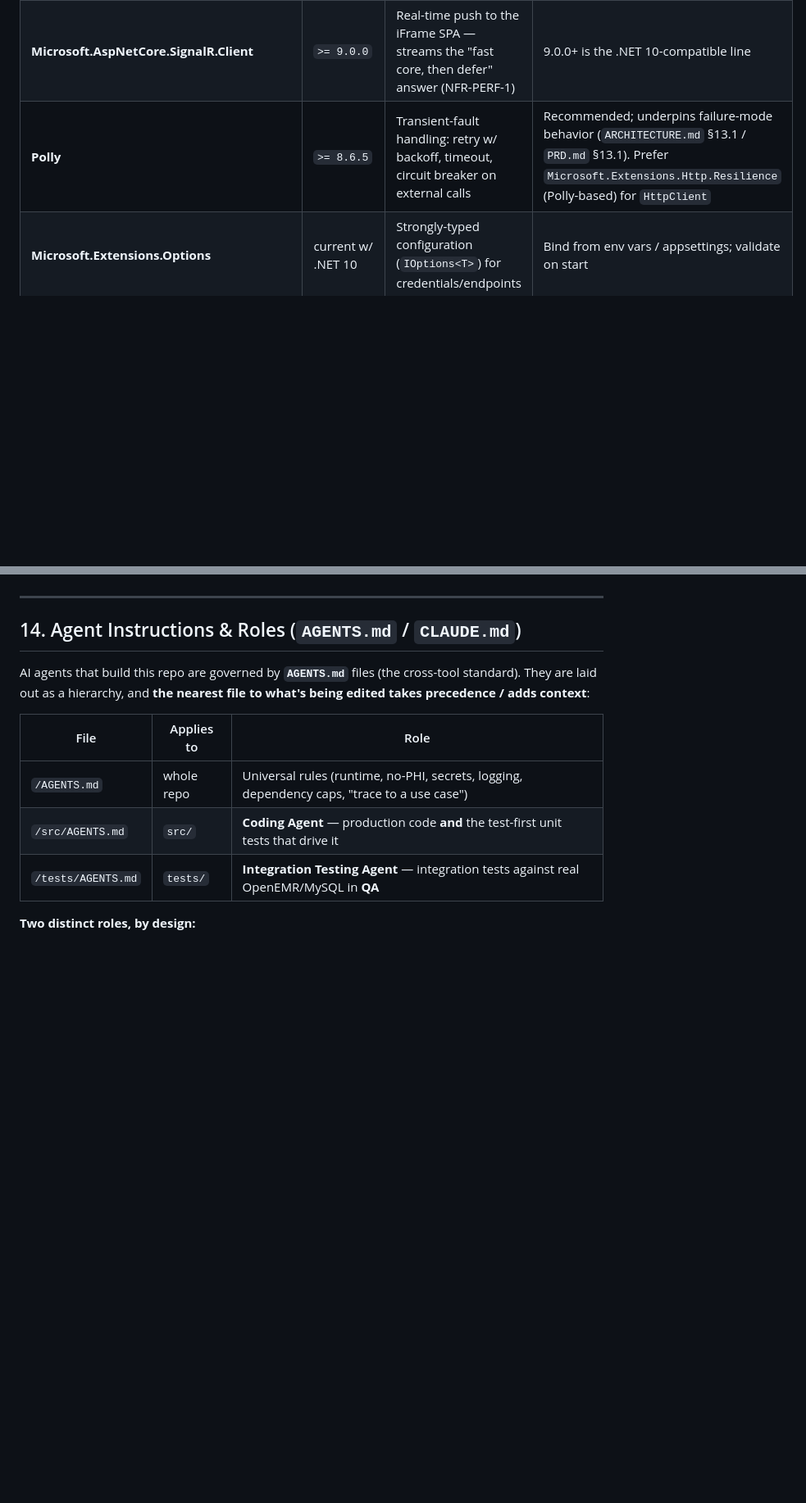
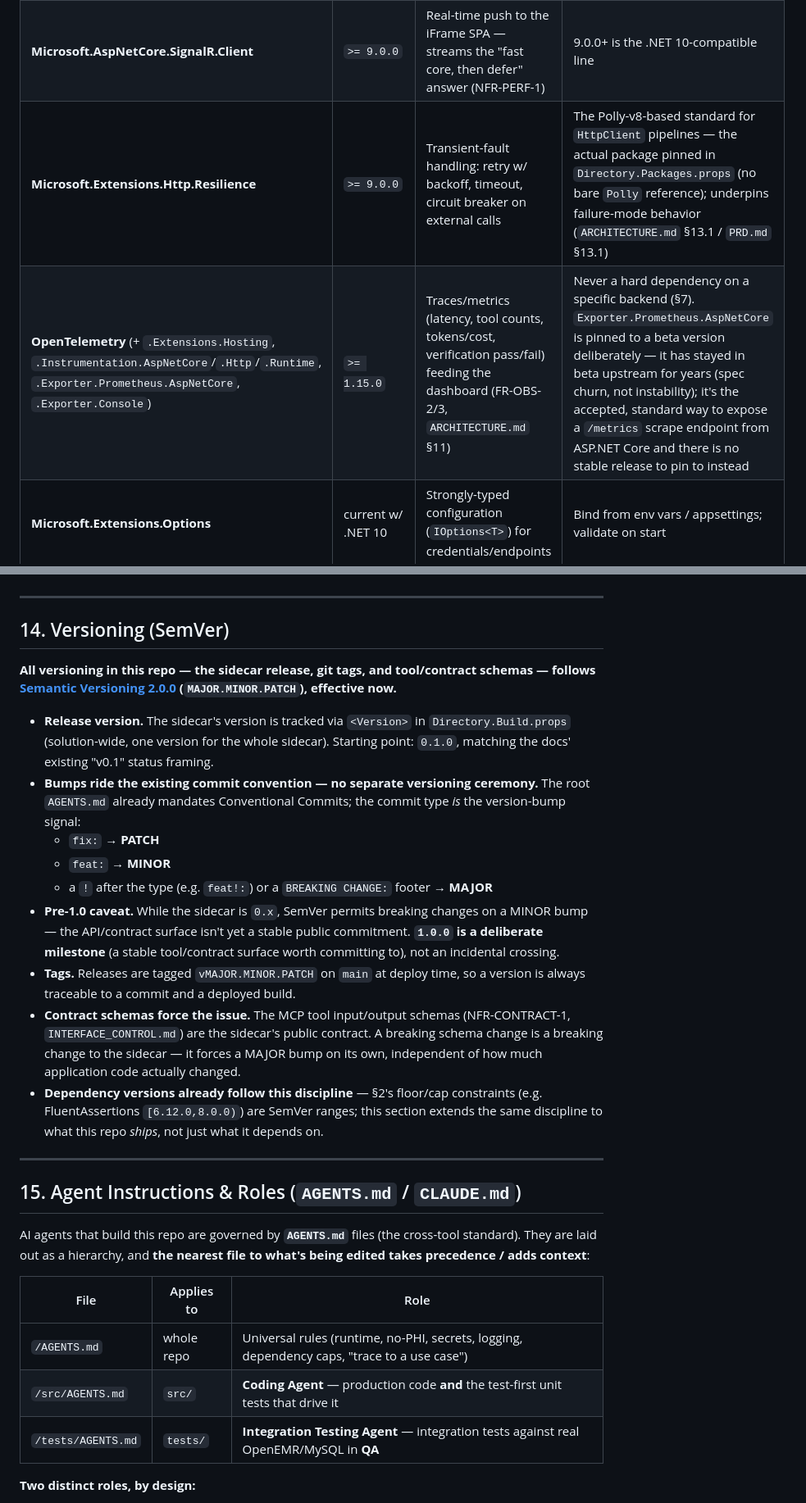
Before and after one commit to adammarquette/agent-forge-copilot, a Markdown page: documentation/ENGINEERING_STANDARDS.md, 2 parts joined by grey strips. Shown at 82% size. GitHub-like rendering; blank space fills up the shorter version.

Commit message:
docs: fix solution-layout/dependency drift, mandate SemVer
ENGINEERING_STANDARDS.md §9 was missing the .Mcp and .Observability
projects (both exist and are built out) and still described the MCP
tool server as living inside the host project. §2's resilience row
named a bare "Polly" package that isn't actually referenced in
Directory.Packages.props (it's Microsoft.Extensions.Http.Resilience),
and never listed the OpenTelemetry package family backing Epic 9.

Also adds a new §14 mandating Semantic Versioning for the sidecar
release, git tags, and MCP contract schemas going forward, tied to
the Conventional Commits already required by AGENTS.md.

```diff
--- a/documentation/ENGINEERING_STANDARDS.md
+++ b/documentation/ENGINEERING_STANDARDS.md
@@ -34,7 +34,8 @@ compatibility.
 |---|---|---|---|
 | **Refit** | `>= 7.0.0` | Typed REST/HTTP clients — turns the OpenEMR FHIR/REST surface into C# interfaces (see ICD) | Contracts as interfaces; pairs with `Refit.HttpClientFactory` for DI |
 | **Microsoft.AspNetCore.SignalR.Client** | `>= 9.0.0` | Real-time push to the iFrame SPA — streams the "fast core, then defer" answer (NFR-PERF-1) | 9.0.0+ is the .NET 10-compatible line |
-| **Polly** | `>= 8.6.5` | Transient-fault handling: retry w/ backoff, timeout, circuit breaker on external calls | Recommended; underpins failure-mode behavior (`ARCHITECTURE.md` §13.1 / `PRD.md` §13.1). Prefer `Microsoft.Extensions.Http.Resilience` (Polly-based) for `HttpClient` |
+| **Microsoft.Extensions.Http.Resilience** | `>= 9.0.0` | Transient-fault handling: retry w/ backoff, timeout, circuit breaker on external calls | The Polly-v8-based standard for `HttpClient` pipelines — the actual package pinned in `Directory.Packages.props` (no bare `Polly` reference); underpins failure-mode behavior (`ARCHITECTURE.md` §13.1 / `PRD.md` §13.1) |
+| **OpenTelemetry** (+ `.Extensions.Hosting`, `.Instrumentation.AspNetCore`/`.Http`/`.Runtime`, `.Exporter.Prometheus.AspNetCore`, `.Exporter.Console`) | `>= 1.15.0` | Traces/metrics (latency, tool counts, tokens/cost, verification pass/fail) feeding the dashboard (FR-OBS-2/3, `ARCHITECTURE.md` §11) | Never a hard dependency on a specific backend (§7). `Exporter.Prometheus.AspNetCore` is pinned to a beta version deliberately — it has stayed in beta upstream for years (spec churn, not instability); it's the accepted, standard way to expose a `/metrics` scrape endpoint from ASP.NET Core and there is no stable release to pin to instead |
 | **Microsoft.Extensions.Options** | current w/ .NET 10 | Strongly-typed configuration (`IOptions<T>`) for credentials/endpoints | Bind from env vars / appsettings; validate on start |
 | **Microsoft.Extensions.Logging.Abstractions** | current w/ .NET 10 | `ILogger` abstraction throughout — no hard dependency on a provider | Consuming host picks Serilog/NLog/etc. (samples in §7) |
 | **xUnit** | `>= 2.9.0` | Unit test framework | See testing standards (§8) |
@@ -311,7 +315,35 @@ Consolidated security requirements (also enforced in code via §4 HTTP, §6 Conf
 
 ---
 
-## 14. Agent Instructions & Roles (`AGENTS.md` / `CLAUDE.md`)
+## 14. Versioning (SemVer)
+
+**All versioning in this repo — the sidecar release, git tags, and tool/contract schemas — follows
+[Semantic Versioning 2.0.0](https://semver.org/) (`MAJOR.MINOR.PATCH`), effective now.**
+
+- **Release version.** The sidecar's version is tracked via `<Version>` in `Directory.Build.props`
+  (solution-wide, one version for the whole sidecar). Starting point: `0.1.0`, matching the docs'
+  existing "v0.1" status framing.
+- **Bumps ride the existing commit convention — no separate versioning ceremony.** The root `AGENTS.md`
+  already mandates Conventional Commits; the commit type *is* the version-bump signal:
+  - `fix:` → **PATCH**
+  - `feat:` → **MINOR**
+  - a `!` after the type (e.g. `feat!:`) or a `BREAKING CHANGE:` footer → **MAJOR**
+- **Pre-1.0 caveat.** While the sidecar is `0.x`, SemVer permits breaking changes on a MINOR bump — the
+  API/contract surface isn't yet a stable public commitment. **`1.0.0` is a deliberate milestone** (a
+  stable tool/contract surface worth committing to), not an incidental crossing.
+- **Tags.** Releases are tagged `vMAJOR.MINOR.PATCH` on `main` at deploy time, so a version is always
+  traceable to a commit and a deployed build.
+- **Contract schemas force the issue.** The MCP tool input/output schemas (NFR-CONTRACT-1,
+  `INTERFACE_CONTROL.md`) are the sidecar's public contract. A breaking schema change is a breaking
+  change to the sidecar — it forces a MAJOR bump on its own, independent of how much application code
+  actually changed.
+- **Dependency versions already follow this discipline** — §2's floor/cap constraints (e.g. FluentAssertions
+  `[6.12.0,8.0.0)`) are SemVer ranges; this section extends the same discipline to what this repo *ships*,
+  not just what it depends on.
+
+---
+
+## 15. Agent Instructions & Roles (`AGENTS.md` / `CLAUDE.md`)
 
 AI agents that build this repo are governed by **`AGENTS.md`** files (the cross-tool standard). They are laid
 out as a hierarchy, and **the nearest file to what's being edited takes precedence / adds context**:
```
Also changed, not shown: other parts of documentation/ENGINEERING_STANDARDS.md (+7 -4 lines).
